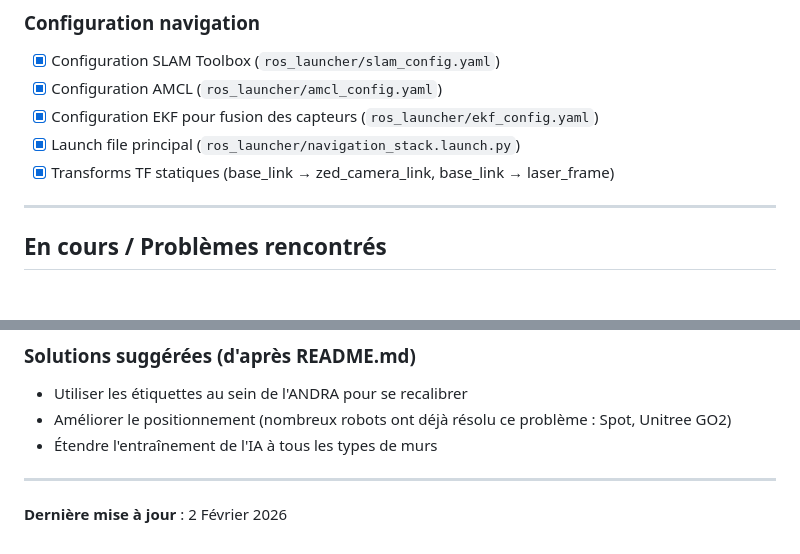
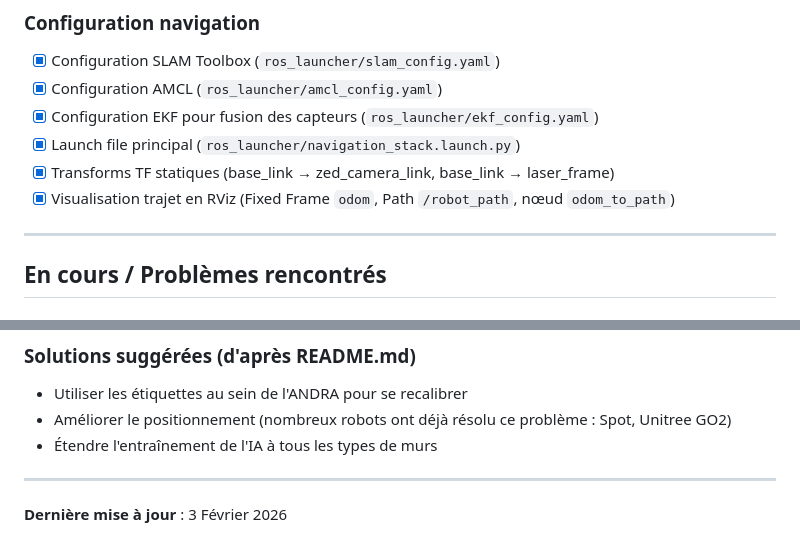
Before and after one commit to Hexa-Da/ANDRA_2025_2026, a Markdown page: TODO.md, 2 parts joined by grey strips. Drawn GitHub-style.

```diff
--- a/TODO.md
+++ b/TODO.md
@@ -56,6 +58,7 @@ Groupe de 4 étudiants en projet industriel avec l'ANDRA. Mission : rendre le ro
 - [x] Configuration EKF pour fusion des capteurs (`ros_launcher/ekf_config.yaml`)
 - [x] Launch file principal (`ros_launcher/navigation_stack.launch.py`)
 - [x] Transforms TF statiques (base_link → zed_camera_link, base_link → laser_frame)
+- [x] Visualisation trajet en RViz (Fixed Frame `odom`, Path `/robot_path`, nœud `odom_to_path`)
 
 ---
 
@@ -285,4 +294,4 @@ Groupe de 4 étudiants en projet industriel avec l'ANDRA. Mission : rendre le ro
 
 ---
 
-**Dernière mise à jour** : 2 Février 2026
+**Dernière mise à jour** : 3 Février 2026
```
Also changed, not shown: other parts of TODO.md (+15 -7 lines), docs/DEMARRAGE_ROBOT.md (+13 -9 lines), docs/HOTSPOT.md (added, +45 -0 lines).
